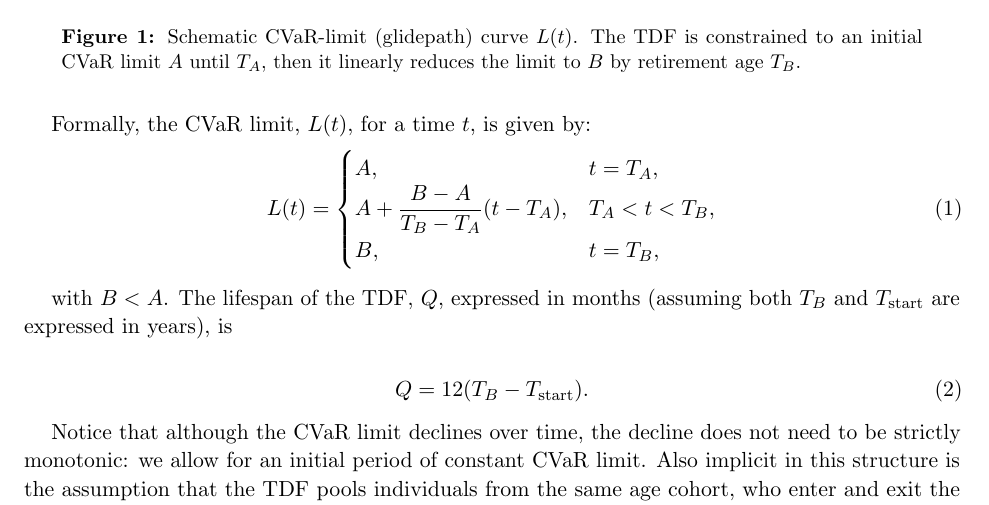
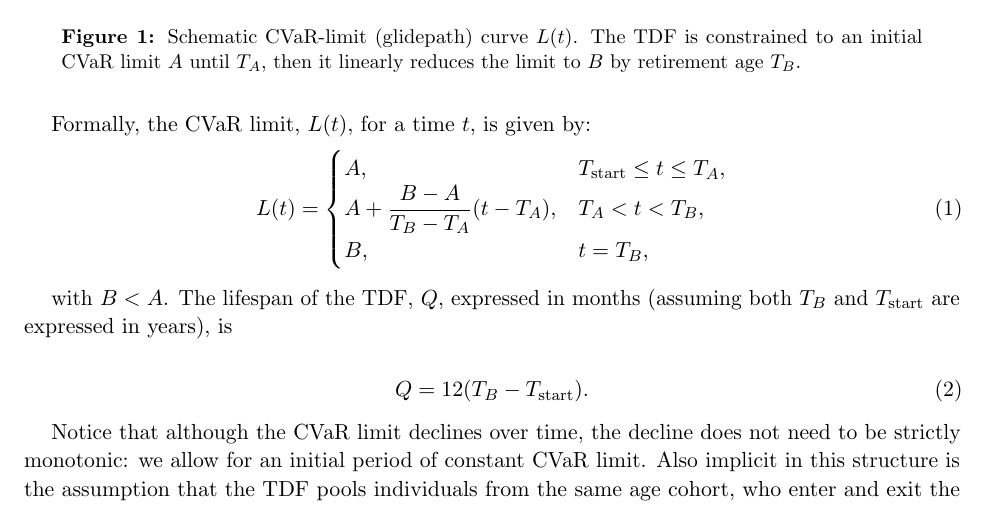
Before and after one commit to fintual-oss/fintual-clapes, a LaTeX paper (paper/main.tex): part of page 6 of 30, cut so that both start at the same text. Compiled offline with pdfLaTeX.

Commit message:
Correct initial CVaR glidepath interval and rebuild paper

```diff
--- a/paper/main.tex
+++ b/paper/main.tex
@@ -24,6 +24,7 @@
 
 \setlength{\parindent}{1.25em}
 \setlength{\parskip}{3pt}
+\setlength{\emergencystretch}{1em}
 \linespread{1.05}
 
 \captionsetup{
@@ -47,7 +48,7 @@ Israel Muñoz\textsuperscript{b}, Fernando Suárez\textsuperscript{a}, Omar Larr
 \small \textsuperscript{b} Clapes UC, Pontificia Universidad Católica de Chile, Santiago, Chile.\\
 \small Contact email: \href{mailto:research@fintual.com}{research@fintual.com}
 }
-\date{\today}
+\date{September 22, 2026}
 
 \begin{document}
 
@@ -269,7 +270,7 @@ Formally, the CVaR limit, $L(t)$, for a time  $t$, is given by:
 \begin{equation}
 L(t)=
 \begin{cases}
-A, & t =  \TA, \\
+A, & \Tstart \leq t \leq \TA, \\
 A + \dfrac{B-A}{\TB-\TA}(t-\TA), & \TA < t < \TB, \\
 B, & t = \TB,
 \end{cases}
```
Also changed, not shown: paper/main.pdf.
